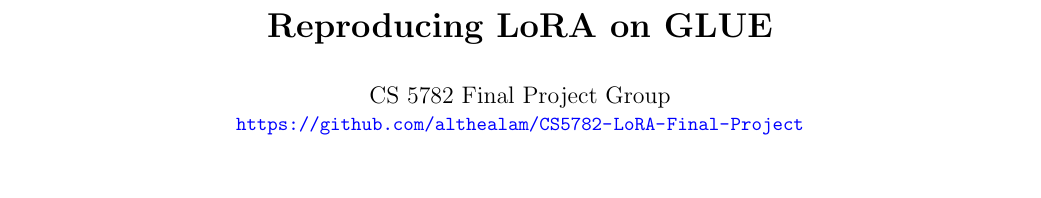
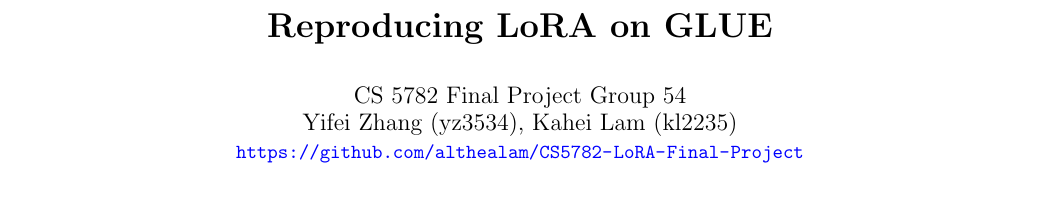
Before and after one commit to Althealam/CS5782-LoRA-Final-Project, a LaTeX document (report/lora_glue_2page_report.tex): part of page 1 of 3, cut so that both start at the same text. Compiled offline with pdfLaTeX.

Commit message:
Update lora_glue_2page_report.tex

```diff
--- a/report/lora_glue_2page_report.tex
+++ b/report/lora_glue_2page_report.tex
@@ -17,7 +17,7 @@
 \captionsetup{font=small, skip=2pt}
 
 \title{\vspace{-2em}\textbf{Reproducing LoRA on GLUE}}
-\author{CS 5782 Final Project Group\\\small\url{https://github.com/althealam/CS5782-LoRA-Final-Project}}
+\author{CS 5782 Final Project Group 54\\ Yifei Zhang (yz3534), Kahei Lam (kl2235)\\\small\url{https://github.com/althealam/CS5782-LoRA-Final-Project}}
 \date{\vspace{-1em}}
 
 \begin{document}
```
